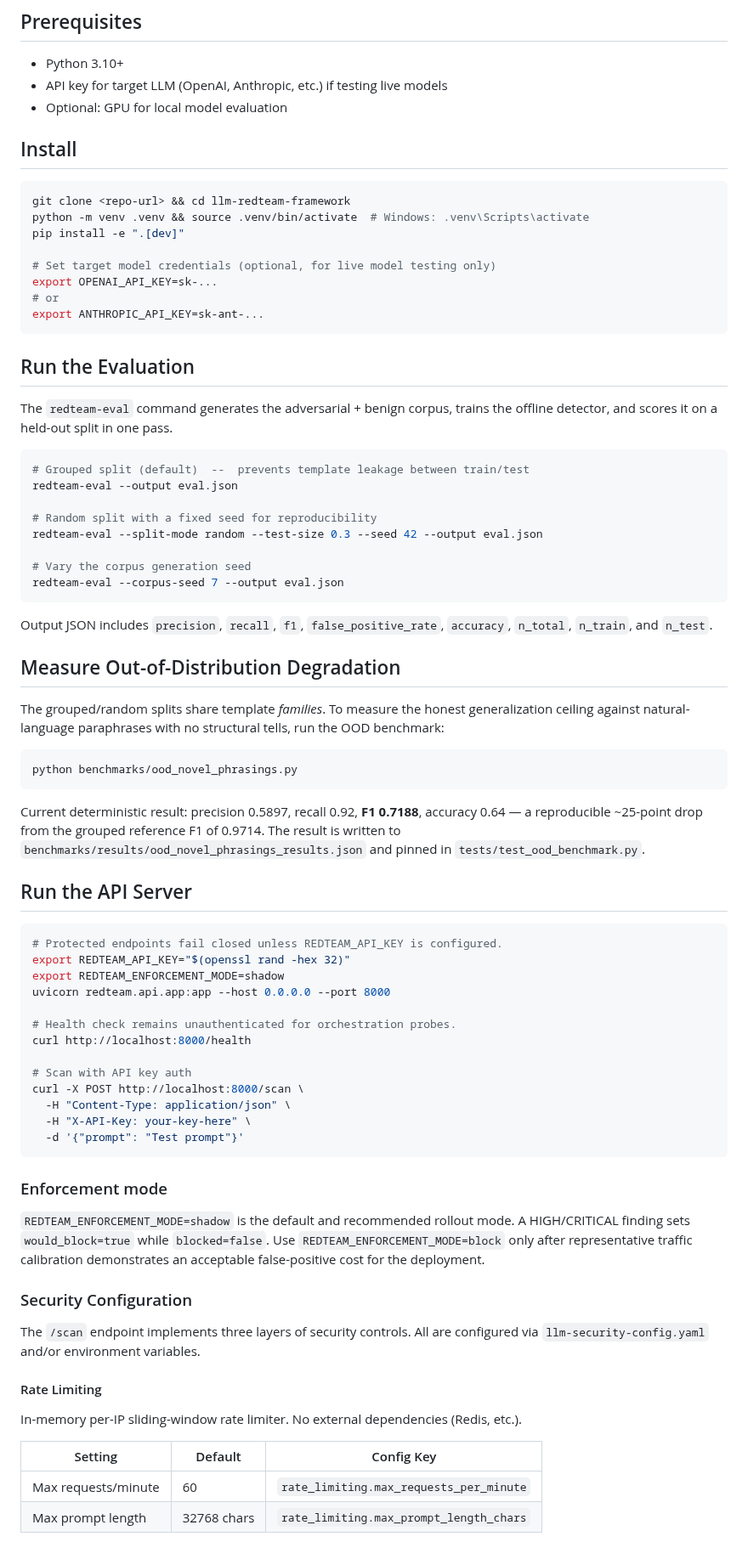
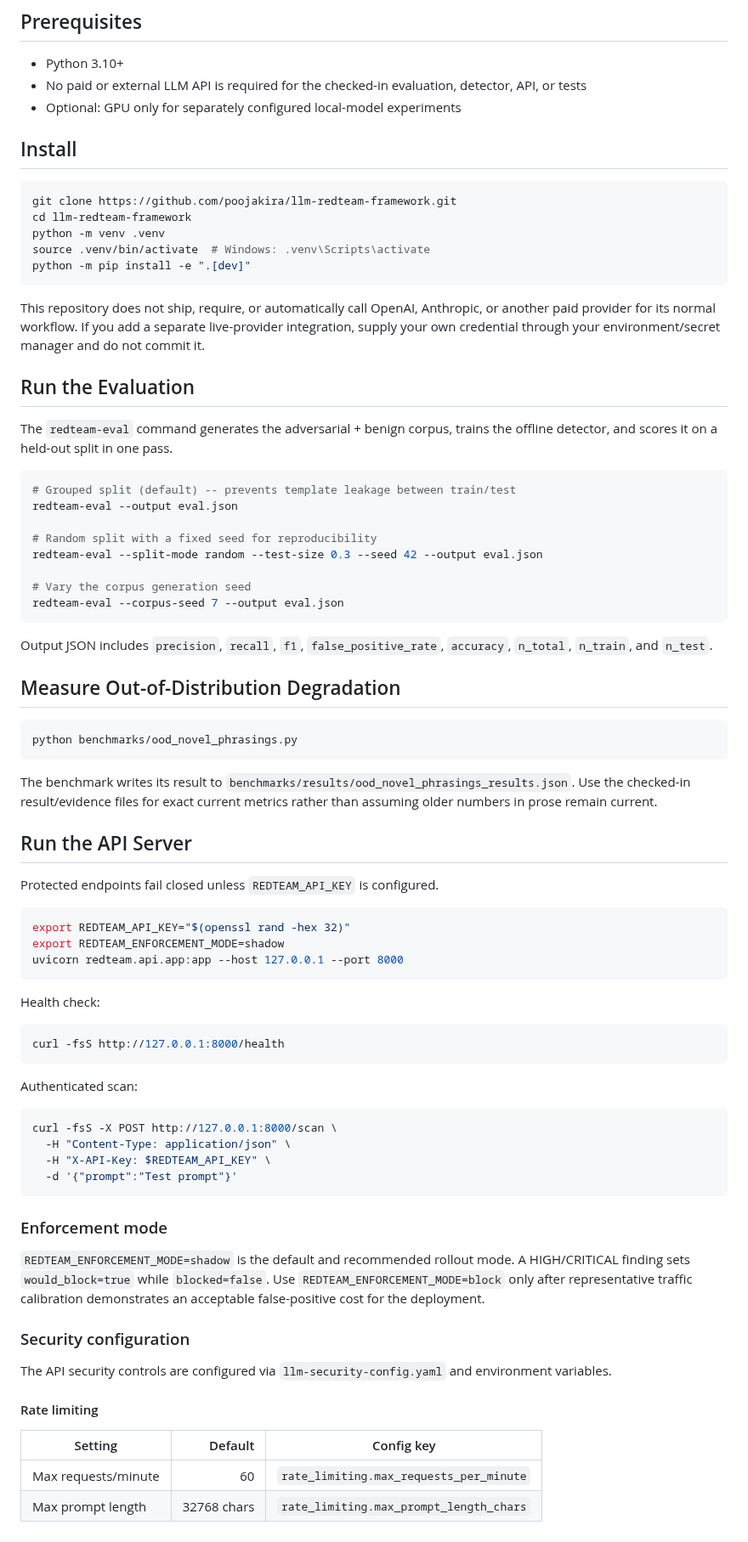
Before and after one commit to poojakira/llm-redteam-framework, a Markdown page: RUNBOOK.md, the part around one of its changes. Shown at 85% size. Drawn GitHub-style.

````diff
--- a/RUNBOOK.md
+++ b/RUNBOOK.md
@@ -3,21 +3,20 @@
 ## Prerequisites
 
 - Python 3.10+
-- API key for target LLM (OpenAI, Anthropic, etc.) if testing live models
-- Optional: GPU for local model evaluation
+- No paid or external LLM API is required for the checked-in evaluation, detector, API, or tests
+- Optional: GPU only for separately configured local-model experiments
 
 ## Install
 
 ```bash
-git clone <repo-url> && cd llm-redteam-framework
-python -m venv .venv && source .venv/bin/activate  # Windows: .venv\Scripts\activate
-pip install -e ".[dev]"
+git clone https://github.com/poojakira/llm-redteam-framework.git
+cd llm-redteam-framework
+python -m venv .venv
+source .venv/bin/activate  # Windows: .venv\Scripts\activate
+python -m pip install -e ".[dev]"
+```
 
-# Set target model credentials (optional, for live model testing only)
-export OPENAI_API_KEY=sk-...
-# or
-export ANTHROPIC_API_KEY=sk-ant-...
-```
+This repository does not ship, require, or automatically call OpenAI, Anthropic, or another paid provider for its normal workflow. If you add a separate live-provider integration, supply your own credential through your environment/secret manager and do not commit it.
 
 ## Run the Evaluation
 
@@ -25,7 +24,7 @@ The `redteam-eval` command generates the adversarial + benign corpus, trains the
 offline detector, and scores it on a held-out split in one pass.
 
 ```bash
-# Grouped split (default)  --  prevents template leakage between train/test
+# Grouped split (default) -- prevents template leakage between train/test
 redteam-eval --output eval.json
 
 # Random split with a fixed seed for reproducibility
@@ -40,35 +39,37 @@ Output JSON includes `precision`, `recall`, `f1`, `false_positive_rate`,
 
 ## Measure Out-of-Distribution Degradation
 
-The grouped/random splits share template *families*. To measure the honest
-generalization ceiling against natural-language paraphrases with no structural
-tells, run the OOD benchmark:
-
 ```bash
 python benchmarks/ood_novel_phrasings.py
 ```
 
-Current deterministic result: precision 0.5897, recall 0.92, **F1 0.7188**, accuracy
-0.64 — a reproducible ~25-point drop from the grouped reference F1 of 0.9714. The
-result is written to `benchmarks/results/ood_novel_phrasings_results.json` and
-pinned in `tests/test_ood_benchmark.py`.
+The benchmark writes its result to `benchmarks/results/ood_novel_phrasings_results.json`.
+Use the checked-in result/evidence files for exact current metrics rather than assuming
+older numbers in prose remain current.
 
 ## Run the API Server
 
+Protected endpoints fail closed unless `REDTEAM_API_KEY` is configured.
+
 ```bash
-# Protected endpoints fail closed unless REDTEAM_API_KEY is configured.
 export REDTEAM_API_KEY="$(openssl rand -hex 32)"
 export REDTEAM_ENFORCEMENT_MODE=shadow
-uvicorn redteam.api.app:app --host 0.0.0.0 --port 8000
+uvicorn redteam.api.app:app --host 127.0.0.1 --port 8000
+```
 
-# Health check remains unauthenticated for orchestration probes.
-curl http://localhost:8000/health
+Health check:
 
-# Scan with API key auth
-curl -X POST http://localhost:8000/scan \
+```bash
+curl -fsS http://127.0.0.1:8000/health
+```
+
+Authenticated scan:
+
+```bash
+curl -fsS -X POST http://127.0.0.1:8000/scan \
   -H "Content-Type: application/json" \
-  -H "X-API-Key: your-key-here" \
-  -d '{"prompt": "Test prompt"}'
+  -H "X-API-Key: $REDTEAM_API_KEY" \
+  -d '{"prompt":"Test prompt"}'
 ```
 
 ### Enforcement mode
@@ -78,17 +79,15 @@ mode. A HIGH/CRITICAL finding sets `would_block=true` while `blocked=false`.
 Use `REDTEAM_ENFORCEMENT_MODE=block` only after representative traffic
 calibration demonstrates an acceptable false-positive cost for the deployment.
 
-### Security Configuration
+### Security configuration
 
-The `/scan` endpoint implements three layers of security controls. All are configured
-via `llm-security-config.yaml` and/or environment variables.
+The API security controls are configured via `llm-security-config.yaml` and
+environment variables.
 
-#### Rate Limiting
+#### Rate limiting
 
-In-memory per-IP sliding-window rate limiter. No external dependencies (Redis, etc.).
-
-| Setting | Default | Config Key |
-|---------|---------|------------|
+| Setting | Default | Config key |
+|---|---:|---|
 | Max requests/minute | 60 | `rate_limiting.max_requests_per_minute` |
 | Max prompt length | 32768 chars | `rate_limiting.max_prompt_length_chars` |
 
````
Also changed, not shown: other parts of RUNBOOK.md (+24 -61 lines).
